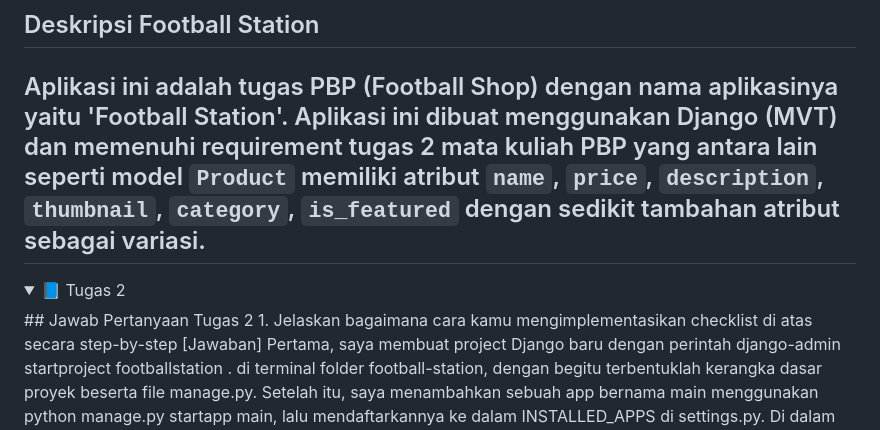
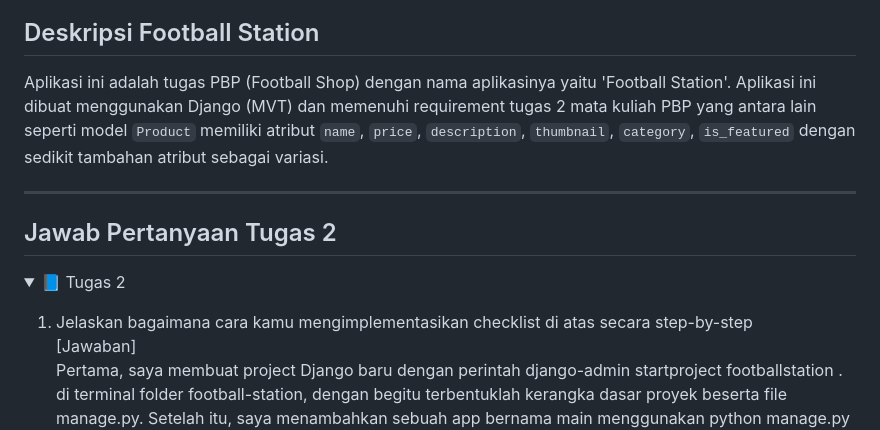
Before and after one commit to levinaaurellia/football-station, a Markdown page: README.md, the part around the change. Drawn GitHub-style; folded sections open.

Commit message:
menambahkan readme

```diff
--- a/README.md
+++ b/README.md
@@ -3,11 +3,12 @@ https://levina-aurellia-footballstation.pbp.cs.ui.ac.id
 
 ## Deskripsi Football Station
 Aplikasi ini adalah tugas PBP (Football Shop) dengan nama aplikasinya yaitu 'Football Station'. Aplikasi ini dibuat menggunakan Django (MVT) dan memenuhi requirement tugas 2 mata kuliah PBP yang antara lain seperti model `Product` memiliki atribut `name`, `price`, `description`, `thumbnail`, `category`, `is_featured` dengan sedikit tambahan atribut sebagai variasi.
+
 ---
-
+## Jawab Pertanyaan Tugas 2
 <details>
 <summary>📘 Tugas 2</summary>
-## Jawab Pertanyaan Tugas 2
+
 1. Jelaskan bagaimana cara kamu mengimplementasikan checklist di atas secara step-by-step
 [Jawaban]
 Pertama, saya membuat project Django baru dengan perintah django-admin startproject footballstation . di terminal folder football-station, dengan begitu terbentuklah kerangka dasar proyek beserta file manage.py. Setelah itu, saya menambahkan sebuah app bernama main menggunakan python manage.py startapp main, lalu mendaftarkannya ke dalam INSTALLED_APPS di settings.py. Di dalam app main, saya mendesain sebuah model Product yang berisi beberapa field utama seperti name, price, description, thumbnail, category, dan is_featured. Saya juga menambahkan field tambahan stock serta brand dengan choices. Agar perubahan model tersimpan ke database, saya menjalankan python manage.py makemigrations dan python manage.py migrate.
```
